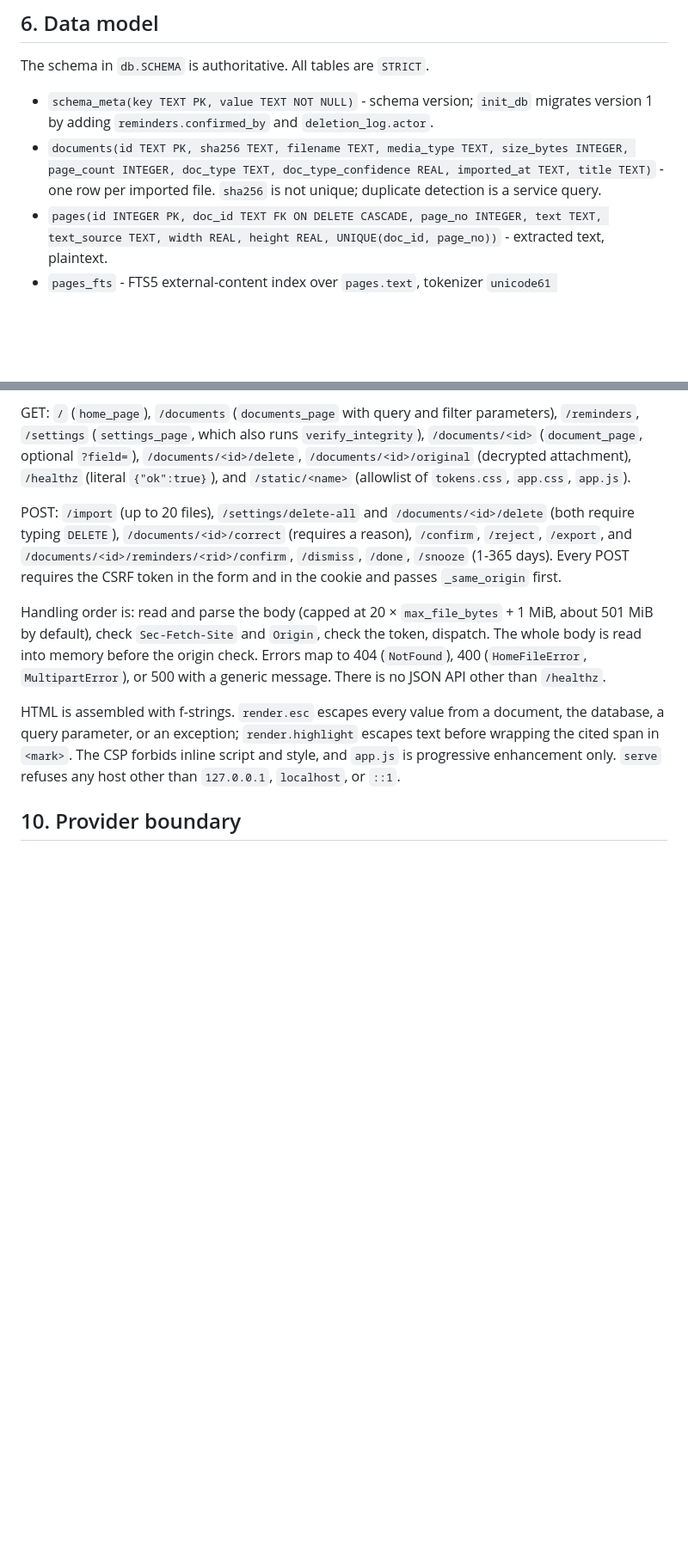
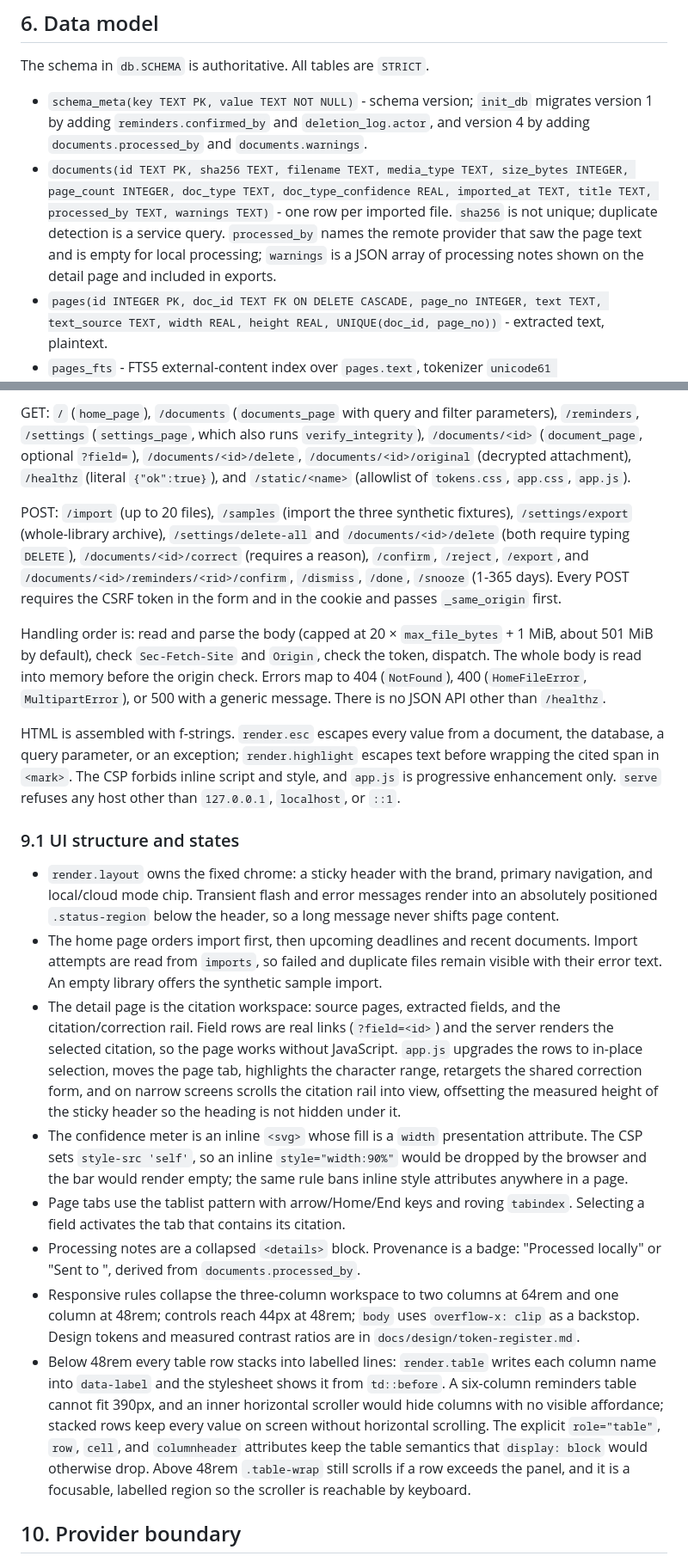
Before and after one commit to r-bug-r/open-home-file, a Markdown page: docs/architecture.md, 2 parts joined by grey strips. Shown at 86% size. Drawn GitHub-style; blank space fills up the shorter version.

Commit message:
docs: describe the review workflow and web boundaries

```diff
--- a/docs/architecture.md
+++ b/docs/architecture.md
@@ -165,11 +165,15 @@ leaves an orphan `.hbf`, which `verify_integrity` reports.
 The schema in `db.SCHEMA` is authoritative. All tables are `STRICT`.
 
 - `schema_meta(key TEXT PK, value TEXT NOT NULL)` - schema version; `init_db`
-  migrates version 1 by adding `reminders.confirmed_by` and `deletion_log.actor`.
+  migrates version 1 by adding `reminders.confirmed_by` and `deletion_log.actor`,
+  and version 4 by adding `documents.processed_by` and `documents.warnings`.
 - `documents(id TEXT PK, sha256 TEXT, filename TEXT, media_type TEXT, size_bytes
   INTEGER, page_count INTEGER, doc_type TEXT, doc_type_confidence REAL,
-  imported_at TEXT, title TEXT)` - one row per imported file. `sha256` is not
-  unique; duplicate detection is a service query.
+  imported_at TEXT, title TEXT, processed_by TEXT, warnings TEXT)` - one row per
+  imported file. `sha256` is not unique; duplicate detection is a service query.
+  `processed_by` names the remote provider that saw the page text and is empty
+  for local processing; `warnings` is a JSON array of processing notes shown on
+  the detail page and included in exports.
 - `pages(id INTEGER PK, doc_id TEXT FK ON DELETE CASCADE, page_no INTEGER, text
   TEXT, text_source TEXT, width REAL, height REAL, UNIQUE(doc_id, page_no))` -
   extracted text, plaintext.
@@ -273,8 +277,9 @@ parameters), `/reminders`, `/settings` (`settings_page`, which also runs
 `/healthz` (literal `{"ok":true}`), and `/static/<name>` (allowlist of
 `tokens.css`, `app.css`, `app.js`).
 
-POST: `/import` (up to 20 files), `/settings/delete-all` and
-`/documents/<id>/delete` (both require typing `DELETE`),
+POST: `/import` (up to 20 files), `/samples` (import the three synthetic
+fixtures), `/settings/export` (whole-library archive), `/settings/delete-all`
+and `/documents/<id>/delete` (both require typing `DELETE`),
 `/documents/<id>/correct` (requires a reason), `/confirm`, `/reject`,
 `/export`, and `/documents/<id>/reminders/<rid>/confirm`, `/dismiss`, `/done`,
 `/snooze` (1-365 days). Every POST requires the CSRF token in the form and in
@@ -291,6 +296,46 @@ document, the database, a query parameter, or an exception;
 `render.highlight` escapes text before wrapping the cited span in `<mark>`. The
 CSP forbids inline script and style, and `app.js` is progressive enhancement
 only. `serve` refuses any host other than `127.0.0.1`, `localhost`, or `::1`.
+
+### 9.1 UI structure and states
+
+- `render.layout` owns the fixed chrome: a sticky header with the brand,
+  primary navigation, and local/cloud mode chip. Transient flash and error
+  messages render into an absolutely positioned `.status-region` below the
+  header, so a long message never shifts page content.
+- The home page orders import first, then upcoming deadlines and recent
+  documents. Import attempts are read from `imports`, so failed and duplicate
+  files remain visible with their error text. An empty library offers the
+  synthetic sample import.
+- The detail page is the citation workspace: source pages, extracted fields,
+  and the citation/correction rail. Field rows are real links (`?field=<id>`)
+  and the server renders the selected citation, so the page works without
+  JavaScript. `app.js` upgrades the rows to in-place selection, moves the page
+  tab, highlights the character range, retargets the shared correction form,
+  and on narrow screens scrolls the citation rail into view, offsetting the
+  measured height of the sticky header so the heading is not hidden under it.
+- The confidence meter is an inline `<svg>` whose fill is a `width`
+  presentation attribute. The CSP sets `style-src 'self'`, so an inline
+  `style="width:90%"` would be dropped by the browser and the bar would render
+  empty; the same rule bans inline style attributes anywhere in a page.
+- Page tabs use the tablist pattern with arrow/Home/End keys and roving
+  `tabindex`. Selecting a field activates the tab that contains its citation.
+- Processing notes are a collapsed `<details>` block. Provenance is a badge:
+  "Processed locally" or "Sent to <provider>", derived from
+  `documents.processed_by`.
+- Responsive rules collapse the three-column workspace to two columns at
+  64rem and one column at 48rem; controls reach 44px at 48rem; `body` uses
+  `overflow-x: clip` as a backstop. Design tokens and measured contrast ratios
+  are in `docs/design/token-register.md`.
+- Below 48rem every table row stacks into labelled lines: `render.table`
+  writes each column name into `data-label` and the stylesheet shows it from
+  `td::before`. A six-column reminders table cannot fit 390px, and an
+  inner horizontal scroller would hide columns with no visible affordance;
+  stacked rows keep every value on screen without horizontal scrolling. The
+  explicit `role="table"`, `row`, `cell`, and `columnheader` attributes keep
+  the table semantics that `display: block` would otherwise drop. Above 48rem
+  `.table-wrap` still scrolls if a row exceeds the panel, and it is a
+  focusable, labelled region so the scroller is reachable by keyboard.
 
 ## 10. Provider boundary
 
```
Also changed, not shown: other parts of docs/architecture.md (+1 -1 lines).
